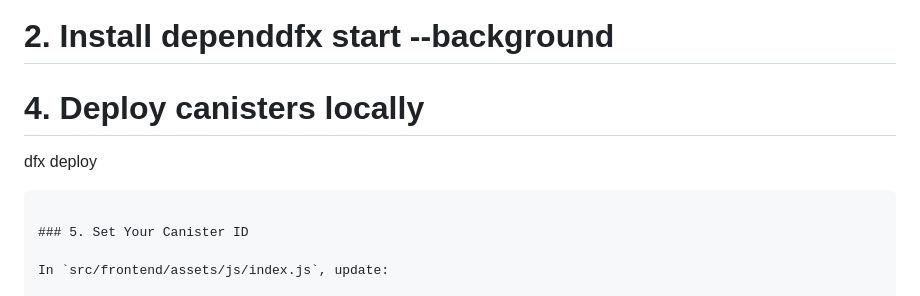
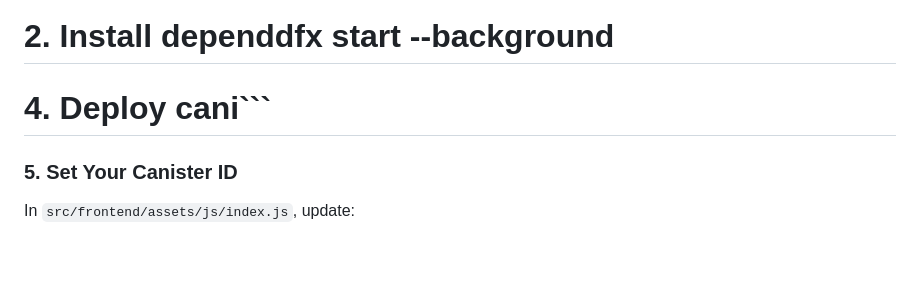
Before and after one commit to kelvinagyareyeboah/ChatChain, a Markdown page: README.md, the part around the change. GitHub-like rendering; blank space fills up the shorter version.

````diff
--- a/README.md
+++ b/README.md
@@ -3,9 +3,7 @@
 git clone https://gi
 # 2. Install dependdfx start --background
 
-# 4. Deploy canisters locally
-dfx deploy
-```
+# 4. Deploy cani```
 
 ### 5. Set Your Canister ID
 
````
